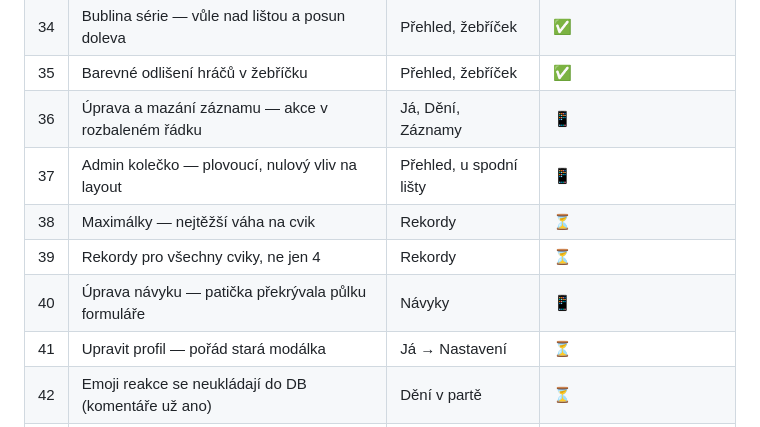
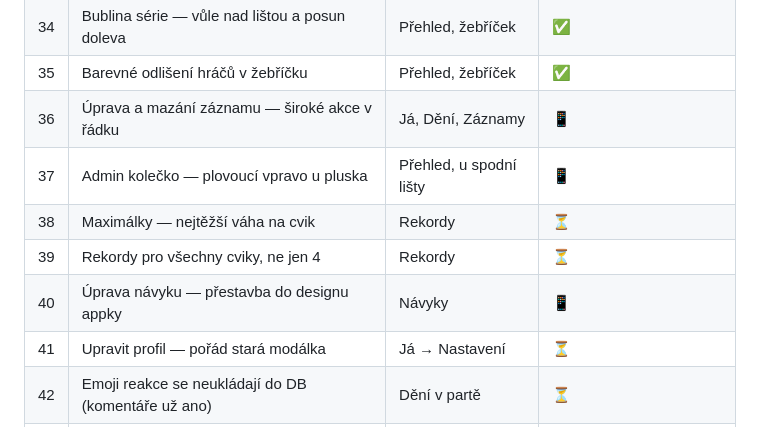
Before and after one commit to MarekKadrmas/Movement-Challenge, a Markdown page: PREHLED.md, the part around the change. Drawn GitHub-style.

Commit message:
Prehled: 36/37/40 aktualizovany

```diff
--- a/PREHLED.md
+++ b/PREHLED.md
@@ -55,11 +55,11 @@ Stav: ⏳ čeká na Markovu kontrolu · 🔧 dělá se · ✅ uzavřeno · 🅼
 | 33 | Bílý proužek pod posledním řádkem žebříčku | Přehled | ✅ |
 | 34 | Bublina série — vůle nad lištou a posun doleva | Přehled, žebříček | ✅ |
 | 35 | Barevné odlišení hráčů v žebříčku | Přehled, žebříček | ✅ |
-| 36 | Úprava a mazání záznamu — akce v rozbaleném řádku | Já, Dění, Záznamy | 📱 |
-| 37 | Admin kolečko — plovoucí, nulový vliv na layout | Přehled, u spodní lišty | 📱 |
+| 36 | Úprava a mazání záznamu — široké akce v řádku | Já, Dění, Záznamy | 📱 |
+| 37 | Admin kolečko — plovoucí vpravo u pluska | Přehled, u spodní lišty | 📱 |
 | 38 | Maximálky — nejtěžší váha na cvik | Rekordy | ⏳ |
 | 39 | Rekordy pro všechny cviky, ne jen 4 | Rekordy | ⏳ |
-| 40 | Úprava návyku — patička překrývala půlku formuláře | Návyky | 📱 |
+| 40 | Úprava návyku — přestavba do designu appky | Návyky | 📱 |
 | 41 | Upravit profil — pořád stará modálka | Já → Nastavení | ⏳ |
 | 42 | Emoji reakce se neukládají do DB (komentáře už ano) | Dění v partě | ⏳ |
 | 43 | Notifikace — přepínače nic nedělají | Já → Notifikace | ⏳ |
```
